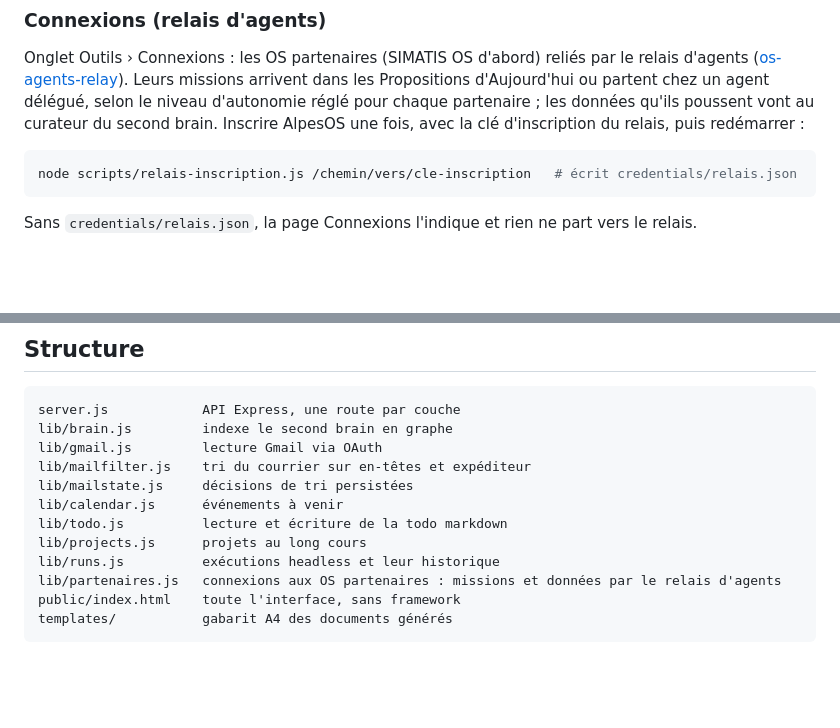
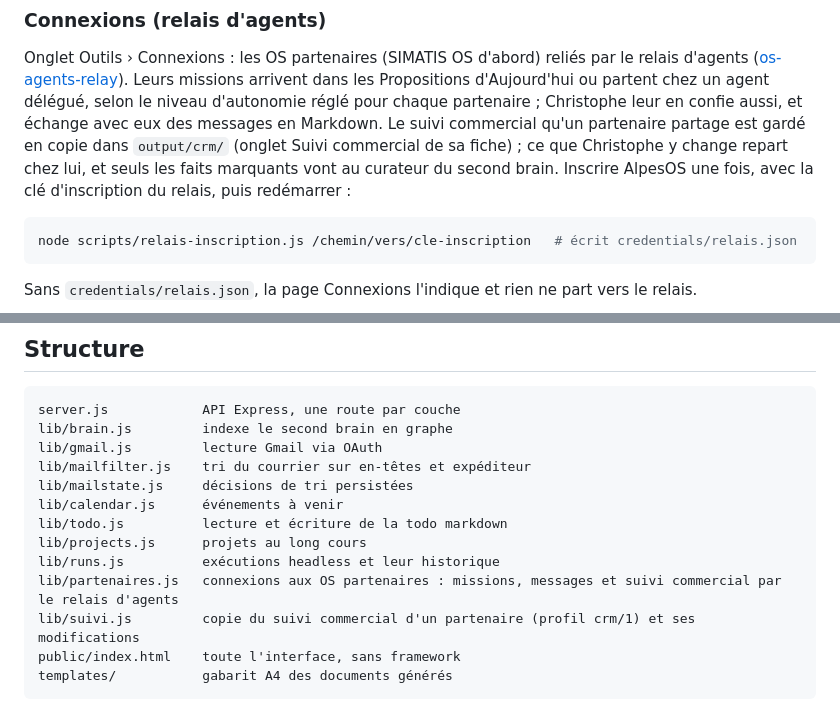
Before and after one commit to ChristopheHvd/alpes-os, a Markdown page: README.md, 2 parts joined by grey strips. GitHub-like rendering; blank space fills up the shorter version.

Commit message:
README : missions dans les deux sens, messages, suivi commercial partagé
Co-Authored-By: Claude Opus 5.5 <noreply@anthropic.com>

````diff
--- a/README.md
+++ b/README.md
@@ -72,8 +72,11 @@ version en cours ne soit retirée, environ un an après sa sortie.
 Onglet Outils › Connexions : les OS partenaires (SIMATIS OS d'abord) reliés par le relais
 d'agents ([os-agents-relay](https://github.com/ChristopheHvd/os-agents-relay)). Leurs missions
 arrivent dans les Propositions d'Aujourd'hui ou partent chez un agent délégué, selon le niveau
-d'autonomie réglé pour chaque partenaire ; les données qu'ils poussent vont au curateur du second
-brain. Inscrire AlpesOS une fois, avec la clé d'inscription du relais, puis redémarrer :
+d'autonomie réglé pour chaque partenaire ; Christophe leur en confie aussi, et échange avec eux des
+messages en Markdown. Le suivi commercial qu'un partenaire partage est gardé en copie dans
+`output/crm/` (onglet Suivi commercial de sa fiche) ; ce que Christophe y change repart chez lui, et
+seuls les faits marquants vont au curateur du second brain. Inscrire AlpesOS une fois, avec la clé
+d'inscription du relais, puis redémarrer :
 
 ```bash
 node scripts/relais-inscription.js /chemin/vers/cle-inscription   # écrit credentials/relais.json
@@ -112,7 +115,8 @@ lib/calendar.js      événements à venir
 lib/todo.js          lecture et écriture de la todo markdown
 lib/projects.js      projets au long cours
 lib/runs.js          exécutions headless et leur historique
-lib/partenaires.js   connexions aux OS partenaires : missions et données par le relais d'agents
+lib/partenaires.js   connexions aux OS partenaires : missions, messages et suivi commercial par le relais d'agents
+lib/suivi.js         copie du suivi commercial d'un partenaire (profil crm/1) et ses modifications
 public/index.html    toute l'interface, sans framework
 templates/           gabarit A4 des documents générés
 ```
````
